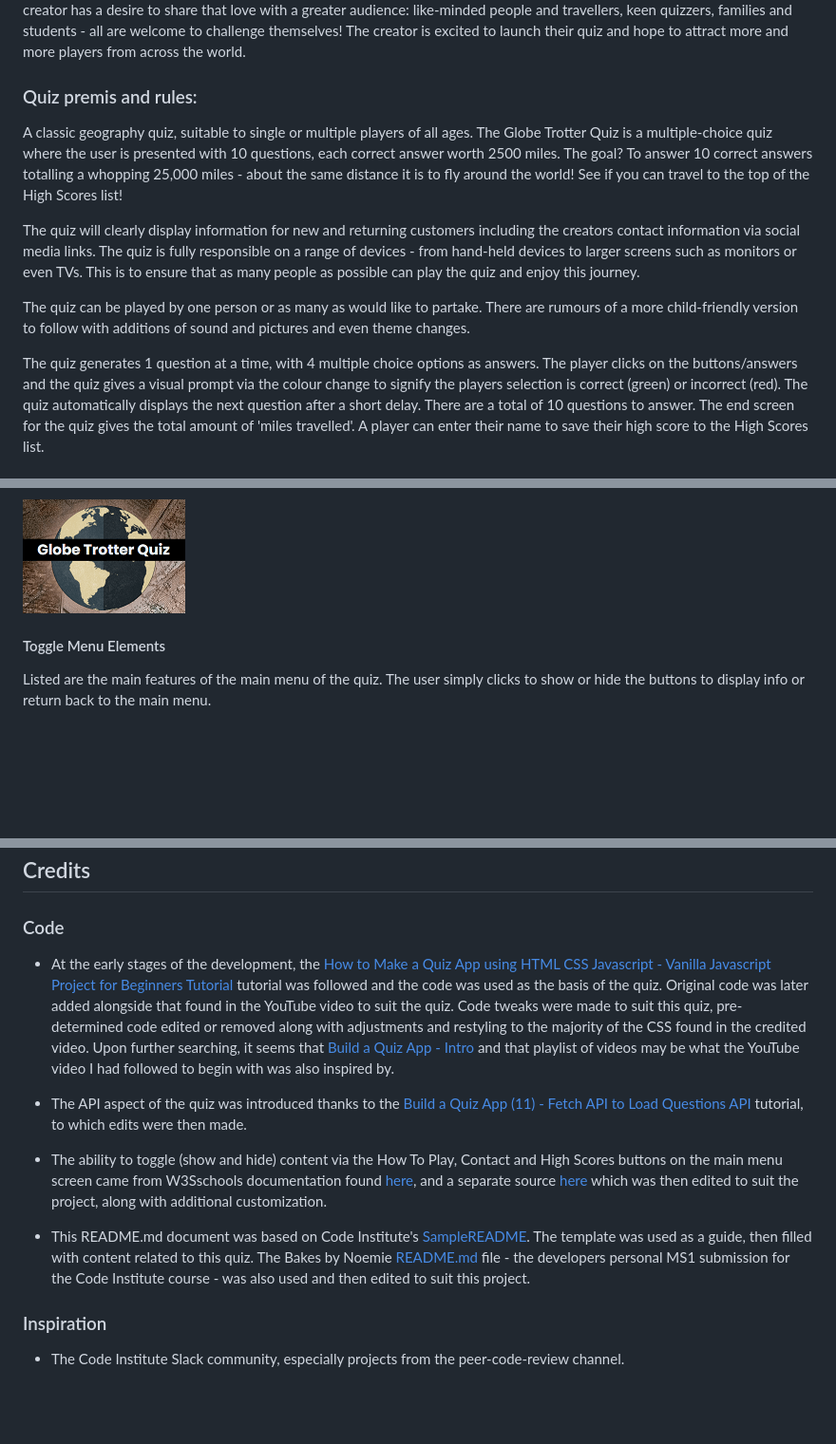
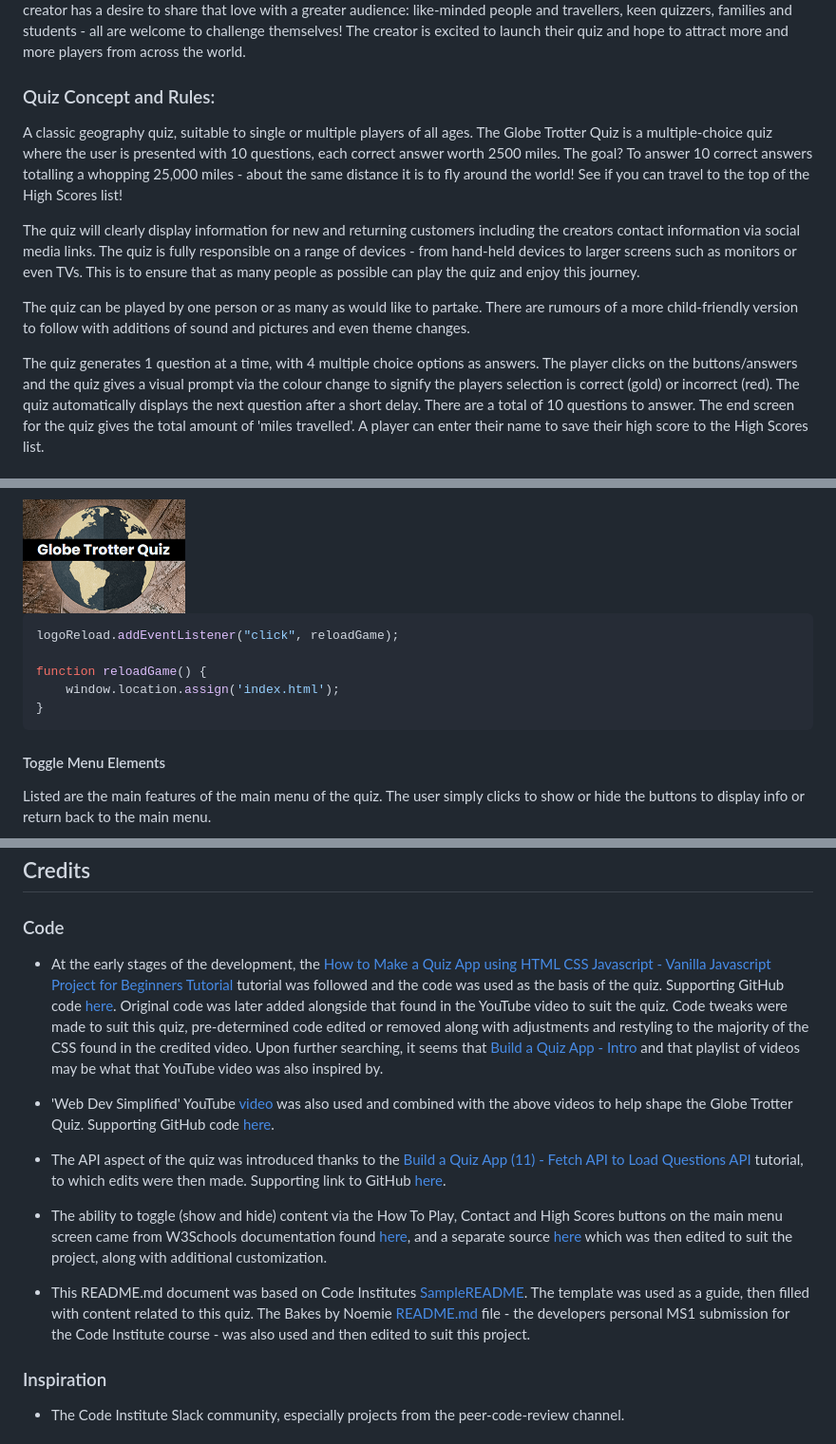
Before and after one commit to rhysmoggs/ms2-quiz, a Markdown page: README.md, 3 parts joined by grey strips. Shown at 95% size. Rendered like a GitHub page; blank space fills up the shorter version.

````diff
--- a/README.md
+++ b/README.md
@@ -7,6 +9,6 @@ Here is the brand new launch for the geography quiz: Globe Trotter Quiz.
 This is the first interactive quiz the company has launched, announcing themselves to the world. Globe Trotter Quiz is a passion project, birthed from the creators love of travel and adventure. Having been fortunate enough to travel the world, the creator still longs and obsesses over memories and places visited, and loves to to be reminded about all travel-related things. The creator has a desire to share that love with a greater audience: like-minded people and travellers, keen quizzers, families and students - all are welcome to challenge themselves! The creator is excited to launch their quiz and hope to attract more and more players from across the world.
 
-### Quiz premis and rules:
+### Quiz Concept and Rules:
 
 A classic geography quiz, suitable to single or multiple players of all ages. The Globe Trotter Quiz is a multiple-choice quiz where the user is presented with 10 questions, each correct answer worth 2500 miles. The goal? To answer 10 correct answers totalling a whopping 25,000 miles - about the same distance it is to fly around the world! See if you can travel to the top of the High Scores list!
 
@@ -15,7 +17,7 @@ The quiz will clearly display information for new and returning customers includ
 The quiz can be played by one person or as many as would like to partake. There are rumours of a more child-friendly version to follow with additions of sound and pictures and even theme changes.
 
 The quiz generates 1 question at a time, with 4 multiple choice options as answers.
-The player clicks on the buttons/answers and the quiz gives a visual prompt via the colour change to signify the players selection is correct (green) or incorrect (red).
+The player clicks on the buttons/answers and the quiz gives a visual prompt via the colour change to signify the players selection is correct (gold) or incorrect (red).
 The quiz automatically displays the next question after a short delay.
 There are a total of 10 questions to answer.
 The end screen for the quiz gives the total amount of 'miles travelled'.
@@ -199,6 +199,14 @@ As shown on the images below, the quiz logo and title is very clear and bright.
 
 <img src="assets/readme-images/logo-click.png">
 
+```javascript
+logoReload.addEventListener("click", reloadGame);
+
+function reloadGame() {
+    window.location.assign('index.html');
+}
+```
+
 #### Toggle Menu Elements
 
 Listed are the main features of the main menu of the quiz. The user simply clicks to show or hide the buttons to display info or return back to the main menu.
@@ -488,13 +585,15 @@ Click [Here](https://help.github.com/en/github/creating-cloning-and-archiving-re
 ## Credits
 
 ### Code
--   At the early stages of the development, the [How to Make a Quiz App using HTML CSS Javascript - Vanilla Javascript Project for Beginners Tutorial](https://www.youtube.com/watch?v=f4fB9Xg2JEY&list=FLoLMoJL7IfiYl8F3sN_CEqQ&index=16) tutorial was followed and the code was used as the basis of the quiz. Original code was later added alongside that found in the YouTube video to suit the quiz. Code tweaks were made to suit this quiz, pre-determined code edited or removed along with adjustments and restyling to the majority of the CSS found in the credited video. Upon further searching, it seems that [Build a Quiz App - Intro](https://www.youtube.com/watch?v=u98ROZjBWy8&list=PLDlWc9AfQBfZIkdVaOQXi1tizJeNJipEx) and that playlist of videos may be what the YouTube video I had followed to begin with was also inspired by.
+-   At the early stages of the development, the [How to Make a Quiz App using HTML CSS Javascript - Vanilla Javascript Project for Beginners Tutorial](https://www.youtube.com/watch?v=f4fB9Xg2JEY&list=FLoLMoJL7IfiYl8F3sN_CEqQ&index=16) tutorial was followed and the code was used as the basis of the quiz. Supporting GitHub code [here](https://github.com/briancodex/quiz-app-js). Original code was later added alongside that found in the YouTube video to suit the quiz. Code tweaks were made to suit this quiz, pre-determined code edited or removed along with adjustments and restyling to the majority of the CSS found in the credited video. Upon further searching, it seems that [Build a Quiz App - Intro](https://www.youtube.com/watch?v=u98ROZjBWy8&list=PLDlWc9AfQBfZIkdVaOQXi1tizJeNJipEx) and that playlist of videos may be what that YouTube video was also inspired by.
 
--   The API aspect of the quiz was introduced thanks to the [Build a Quiz App (11) - Fetch API to Load Questions API](https://www.youtube.com/watch?v=3aKOQn2NPFs&list=PLDlWc9AfQBfZIkdVaOQXi1tizJeNJipEx&index=12) tutorial, to which edits were then made.
+-   'Web Dev Simplified' YouTube [video](https://www.youtube.com/watch?v=riDzcEQbX6k&list=FLoLMoJL7IfiYl8F3sN_CEqQ&index=13) was also used and combined with the above videos to help shape the Globe Trotter Quiz. Supporting GitHub code [here](https://github.com/WebDevSimplified/JavaScript-Quiz-App).
 
--   The ability to toggle (show and hide) content via the How To Play, Contact and High Scores buttons on the main menu screen came from W3Sschools documentation found [here](https://www.w3schools.com/howto/howto_js_toggle_hide_show.asp), and a separate source [here](https://sebhastian.com/javascript-show-hide-div-onclick-toggle/) which was then edited to suit the project, along with additional customization.
+-   The API aspect of the quiz was introduced thanks to the [Build a Quiz App (11) - Fetch API to Load Questions API](https://www.youtube.com/watch?v=3aKOQn2NPFs&list=PLDlWc9AfQBfZIkdVaOQXi1tizJeNJipEx&index=12) tutorial, to which edits were then made. Supporting link to GitHub [here](https://github.com/jamesqquick/Build-A-Quiz-App-With-HTML-CSS-and-JavaScript).
 
--   This README.md document was based on Code Institute's [SampleREADME](https://github.com/Code-Institute-Solutions/SampleREADME/blob/master/README.md). The template was used as a guide, then filled with content related to this quiz. The Bakes by Noemie [README.md](https://github.com/rhysmoggs/ms1-bakes-by-noemie/blob/main/README.md) file - the developers personal MS1 submission for the Code Institute course - was also used and then edited to suit this project.
+-   The ability to toggle (show and hide) content via the How To Play, Contact and High Scores buttons on the main menu screen came from W3Schools documentation found [here](https://www.w3schools.com/howto/howto_js_toggle_hide_show.asp), and a separate source [here](https://sebhastian.com/javascript-show-hide-div-onclick-toggle/) which was then edited to suit the project, along with additional customization.
+
+-   This README.md document was based on Code Institutes [SampleREADME](https://github.com/Code-Institute-Solutions/SampleREADME/blob/master/README.md). The template was used as a guide, then filled with content related to this quiz. The Bakes by Noemie [README.md](https://github.com/rhysmoggs/ms1-bakes-by-noemie/blob/main/README.md) file - the developers personal MS1 submission for the Code Institute course - was also used and then edited to suit this project.
 
 ### Inspiration
 
````
Also changed, not shown: other parts of README.md (+105 -18 lines), assets/readme-images/am-i-responsive.png (added), assets/readme-images/jshint2.png (added), assets/readme-images/lighthouse-end.png (added), assets/readme-images/lighthouse-index.png (added), 3 other files.
